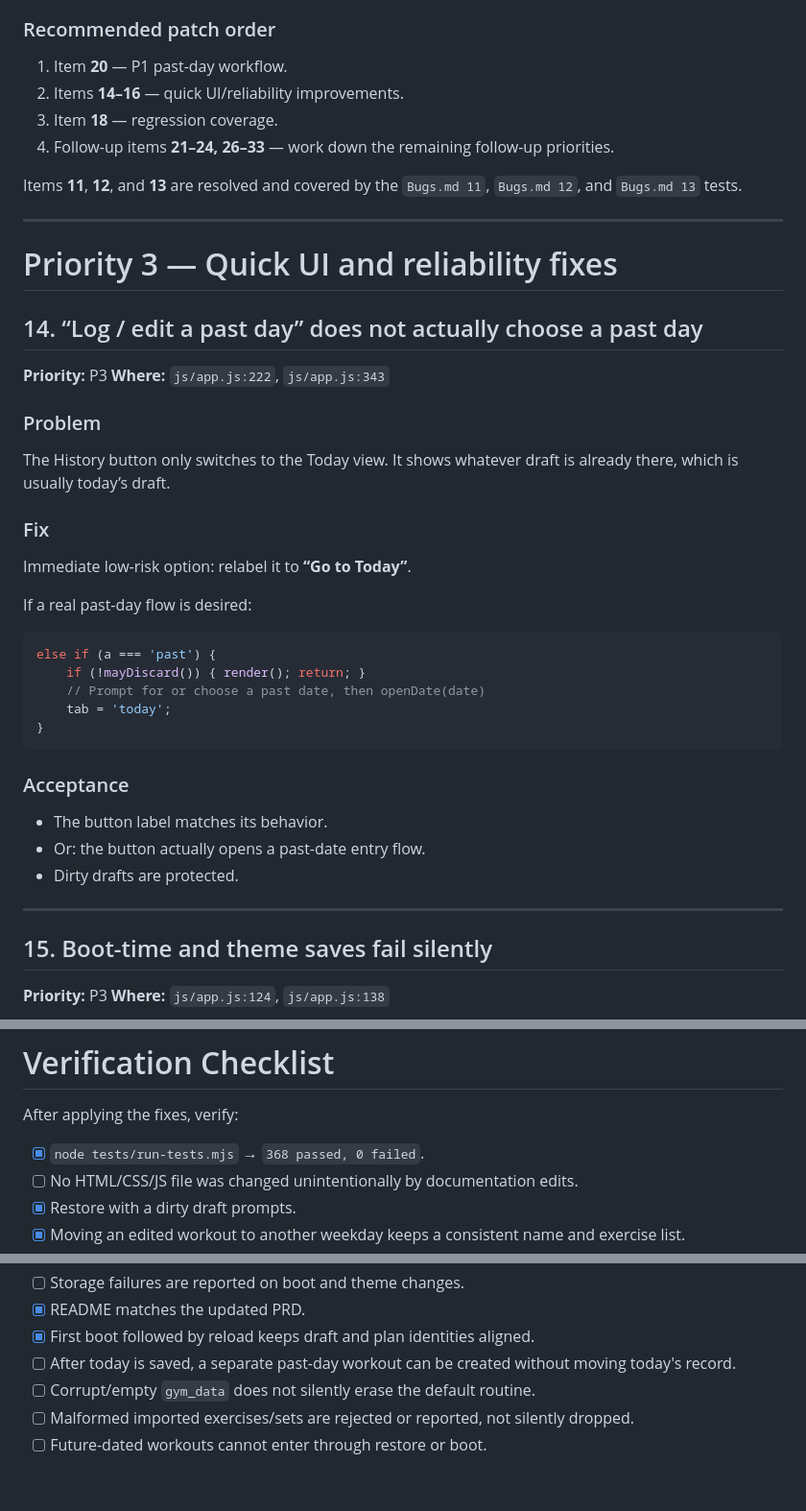
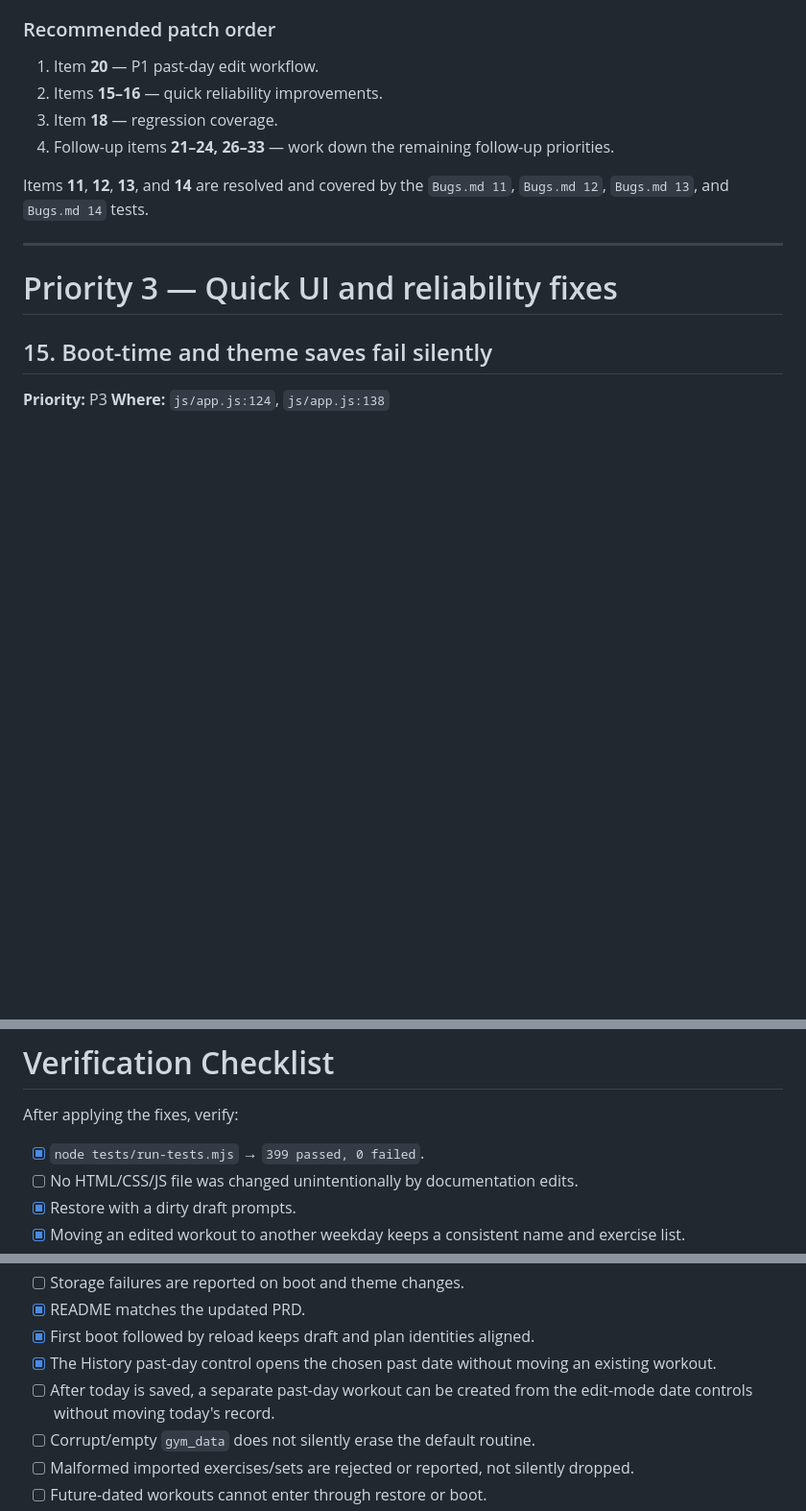
Before and after one commit to KrishKumar-DS/vibe-coding-projects, a Markdown page: web_apps/5_gym_progression_tracker/bugs.md, 3 parts joined by grey strips. Shown at 96% size. Rendered like a GitHub page; blank space fills up the shorter version.

````diff
--- a/web_apps/5_gym_progression_tracker/bugs.md
+++ b/web_apps/5_gym_progression_tracker/bugs.md
@@ -37,47 +36,16 @@
 
 ### Recommended patch order
 
-1. Item **20** — P1 past-day workflow.
-2. Items **14–16** — quick UI/reliability improvements.
+1. Item **20** — P1 past-day edit workflow.
+2. Items **15–16** — quick reliability improvements.
 3. Item **18** — regression coverage.
 4. Follow-up items **21–24, 26–33** — work down the remaining follow-up priorities.
 
-Items **11**, **12**, and **13** are resolved and covered by the `Bugs.md 11`, `Bugs.md 12`, and `Bugs.md 13` tests.
+Items **11**, **12**, **13**, and **14** are resolved and covered by the `Bugs.md 11`, `Bugs.md 12`, `Bugs.md 13`, and `Bugs.md 14` tests.
 
 ---
 
 # Priority 3 — Quick UI and reliability fixes
-
-## 14. “Log / edit a past day” does not actually choose a past day
-
-**Priority:** P3
-**Where:** `js/app.js:222`, `js/app.js:343`
-
-### Problem
-
-The History button only switches to the Today view. It shows whatever draft is already there, which is usually today’s draft.
-
-### Fix
-
-Immediate low-risk option: relabel it to **“Go to Today”**.
-
-If a real past-day flow is desired:
-
-```js
-else if (a === 'past') {
-    if (!mayDiscard()) { render(); return; }
-    // Prompt for or choose a past date, then openDate(date)
-    tab = 'today';
-}
-```
-
-### Acceptance
-
-- The button label matches its behavior.
-- Or: the button actually opens a past-date entry flow.
-- Dirty drafts are protected.
-
----
 
 ## 15. Boot-time and theme saves fail silently
 
@@ -956,7 +959,7 @@ Regression coverage: `tests/run-tests.mjs` section “Bugs.md 19 — first-run p
 
 After applying the fixes, verify:
 
-- [x] `node tests/run-tests.mjs` → `368 passed, 0 failed`.
+- [x] `node tests/run-tests.mjs` → `399 passed, 0 failed`.
 - [ ] No HTML/CSS/JS file was changed unintentionally by documentation edits.
 - [x] Restore with a dirty draft prompts.
 - [x] Moving an edited workout to another weekday keeps a consistent name and exercise list.
@@ -971,7 +974,8 @@ After applying the fixes, verify:
 - [ ] Storage failures are reported on boot and theme changes.
 - [x] README matches the updated PRD.
 - [x] First boot followed by reload keeps draft and plan identities aligned.
-- [ ] After today is saved, a separate past-day workout can be created without moving today's record.
+- [x] The History past-day control opens the chosen past date without moving an existing workout.
+- [ ] After today is saved, a separate past-day workout can be created from the edit-mode date controls without moving today's record.
 - [ ] Corrupt/empty `gym_data` does not silently erase the default routine.
 - [ ] Malformed imported exercises/sets are rejected or reported, not silently dropped.
 - [ ] Future-dated workouts cannot enter through restore or boot.
````
Also changed, not shown: other parts of web_apps/5_gym_progression_tracker/bugs.md (+52 -18 lines), web_apps/5_gym_progression_tracker/README.md (+3 -2 lines), 1 other file.
